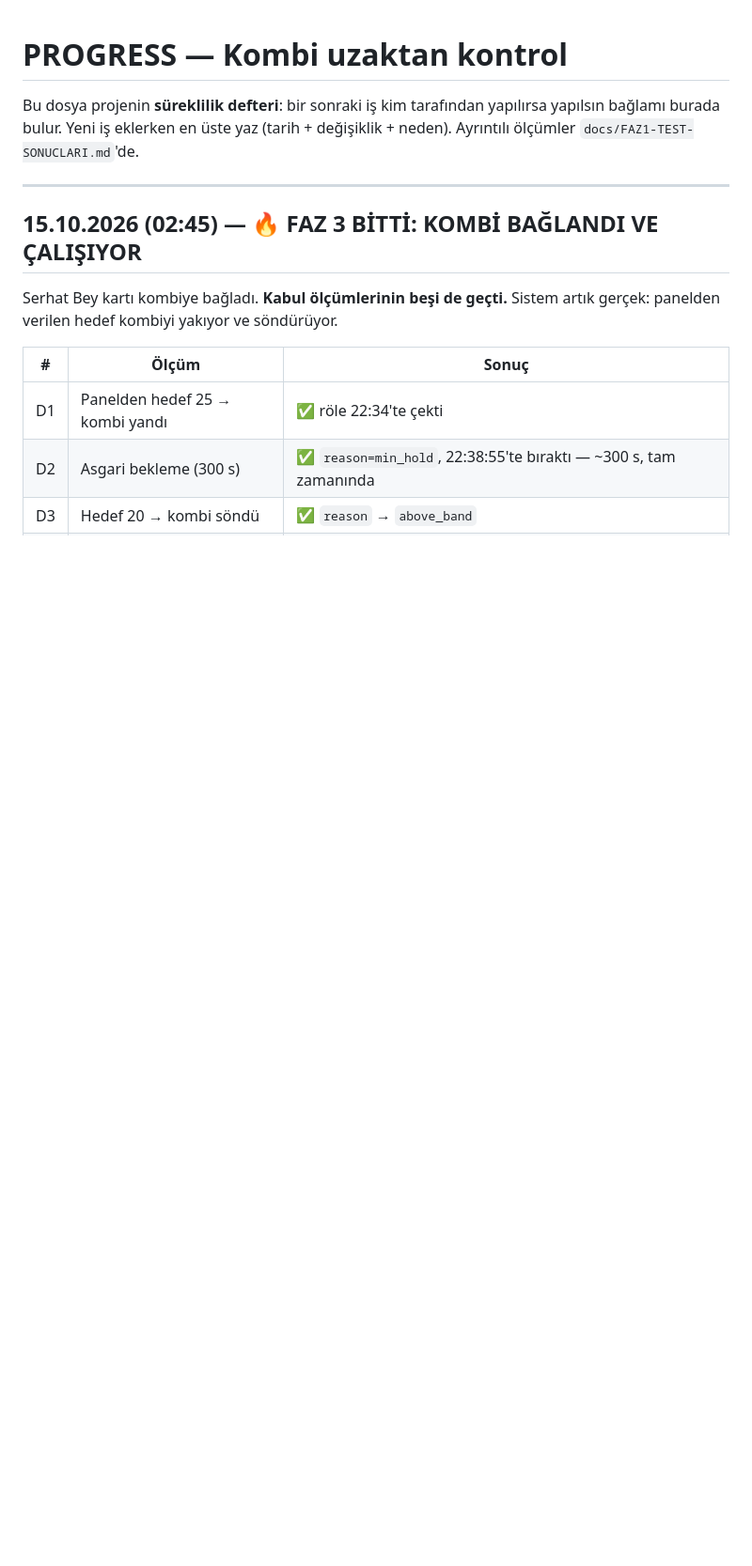
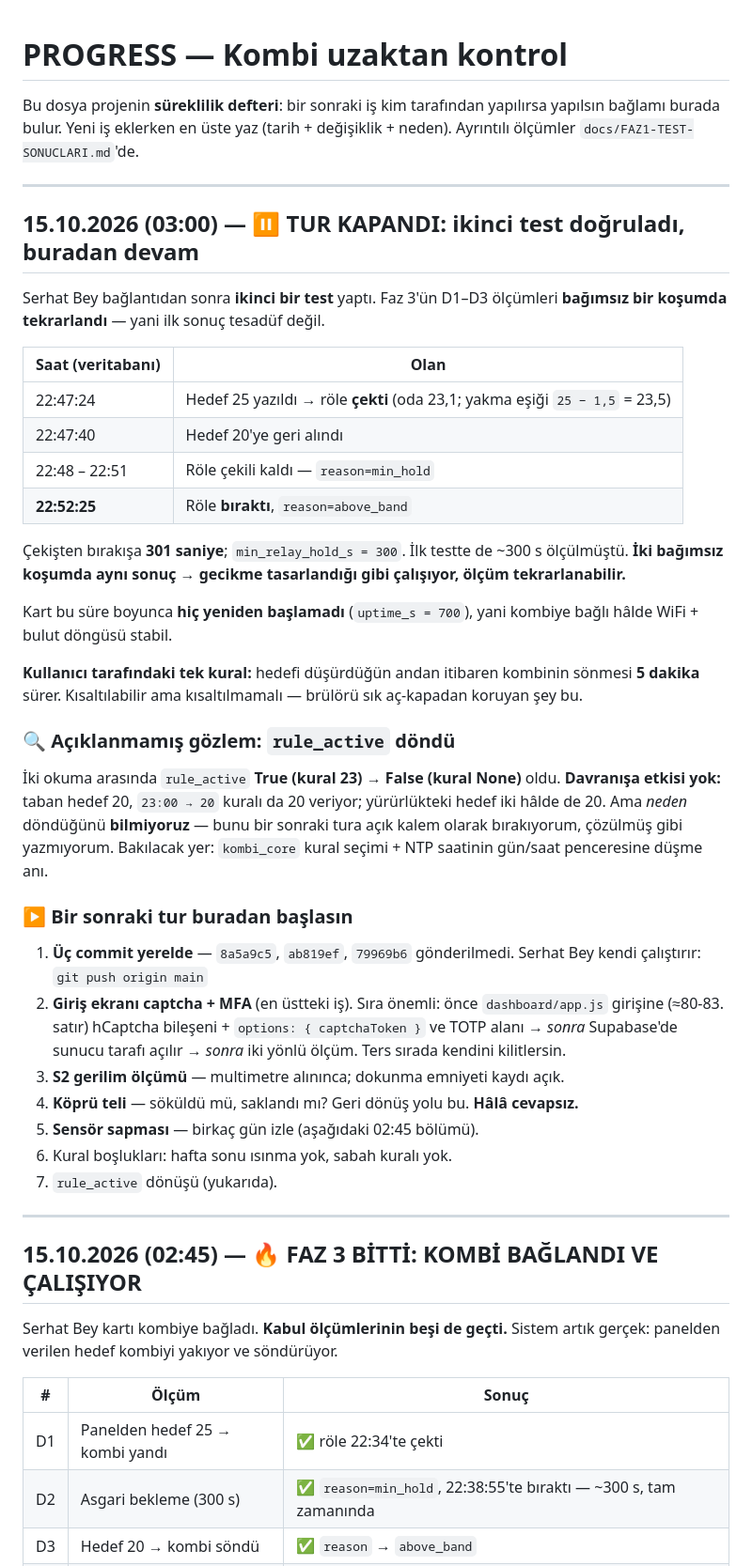
Before and after one commit to sevenexpressapp-create/serhathome, a Markdown page: PROGRESS.md, the part around the change. Shown at 94% size. Rendered like a GitHub page; blank space fills up the shorter version.

Commit message:
Tur kapanisi: ikinci test 300 s gecikmeyi dogruladi, devir notu yazildi
Ikinci bagimsiz kosumda role 22:47:24'te cekti, 22:52:25'te birakti = 301 s.
min_relay_hold_s = 300. Ilk testteki sonuc tekrarlandi.

rule_active True -> False donusu davranisi etkilemiyor ama aciklanmadi;
cozulmus gibi degil, acik kalem olarak yazildi.

Bir sonraki turun nereden baslayacagi 7 maddede sirayla kaydedildi.

Co-Authored-By: Claude Opus 5 <noreply@anthropic.com>

```diff
--- a/PROGRESS.md
+++ b/PROGRESS.md
@@ -3,6 +3,55 @@
 Bu dosya projenin **süreklilik defteri**: bir sonraki iş kim tarafından yapılırsa
 yapılsın bağlamı burada bulur. Yeni iş eklerken en üste yaz (tarih + değişiklik +
 neden). Ayrıntılı ölçümler `docs/FAZ1-TEST-SONUCLARI.md`'de.
+
+---
+
+## 15.10.2026 (03:00) — ⏸️ TUR KAPANDI: ikinci test doğruladı, buradan devam
+
+Serhat Bey bağlantıdan sonra **ikinci bir test** yaptı. Faz 3'ün D1–D3
+ölçümleri **bağımsız bir koşumda tekrarlandı** — yani ilk sonuç tesadüf değil.
+
+| Saat (veritabanı) | Olan |
+|---|---|
+| 22:47:24 | Hedef 25 yazıldı → röle **çekti** (oda 23,1; yakma eşiği `25 − 1,5` = 23,5) |
+| 22:47:40 | Hedef 20'ye geri alındı |
+| 22:48 – 22:51 | Röle çekili kaldı — `reason=min_hold` |
+| **22:52:25** | Röle **bıraktı**, `reason=above_band` |
+
+Çekişten bırakışa **301 saniye**; `min_relay_hold_s = 300`. İlk testte de
+~300 s ölçülmüştü. **İki bağımsız koşumda aynı sonuç → gecikme tasarlandığı
+gibi çalışıyor, ölçüm tekrarlanabilir.**
+
+Kart bu süre boyunca **hiç yeniden başlamadı** (`uptime_s = 700`), yani
+kombiye bağlı hâlde WiFi + bulut döngüsü stabil.
+
+**Kullanıcı tarafındaki tek kural:** hedefi düşürdüğün andan itibaren kombinin
+sönmesi **5 dakika** sürer. Kısaltılabilir ama kısaltılmamalı — brülörü sık
+aç-kapadan koruyan şey bu.
+
+### 🔍 Açıklanmamış gözlem: `rule_active` döndü
+
+İki okuma arasında `rule_active` **True (kural 23) → False (kural None)**
+oldu. **Davranışa etkisi yok:** taban hedef 20, `23:00 → 20` kuralı da 20
+veriyor; yürürlükteki hedef iki hâlde de 20. Ama *neden* döndüğünü
+**bilmiyoruz** — bunu bir sonraki tura açık kalem olarak bırakıyorum,
+çözülmüş gibi yazmıyorum. Bakılacak yer: `kombi_core` kural seçimi + NTP
+saatinin gün/saat penceresine düşme anı.
+
+### ▶️ Bir sonraki tur buradan başlasın
+
+1. **Üç commit yerelde** — `8a5a9c5`, `ab819ef`, `79969b6` gönderilmedi.
+   Serhat Bey kendi çalıştırır: `git push origin main`
+2. **Giriş ekranı captcha + MFA** (en üstteki iş). Sıra önemli: önce
+   `dashboard/app.js` girişine (≈80-83. satır) hCaptcha bileşeni +
+   `options: { captchaToken }` ve TOTP alanı → *sonra* Supabase'de sunucu
+   tarafı açılır → *sonra* iki yönlü ölçüm. Ters sırada kendini kilitlersin.
+3. **S2 gerilim ölçümü** — multimetre alınınca; dokunma emniyeti kaydı açık.
+4. **Köprü teli** — söküldü mü, saklandı mı? Geri dönüş yolu bu. **Hâlâ
+   cevapsız.**
+5. **Sensör sapması** — birkaç gün izle (aşağıdaki 02:45 bölümü).
+6. Kural boşlukları: hafta sonu ısınma yok, sabah kuralı yok.
+7. `rule_active` dönüşü (yukarıda).
 
 ---
 
```
